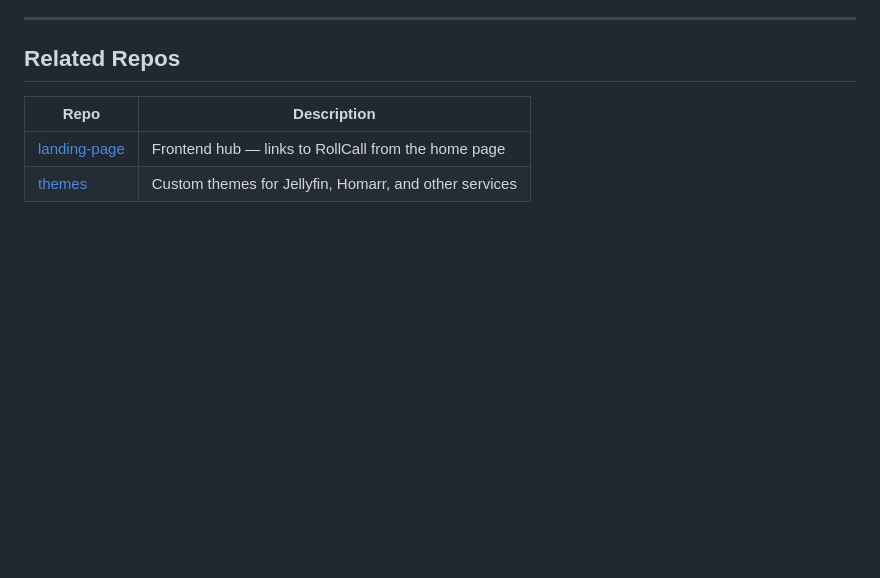
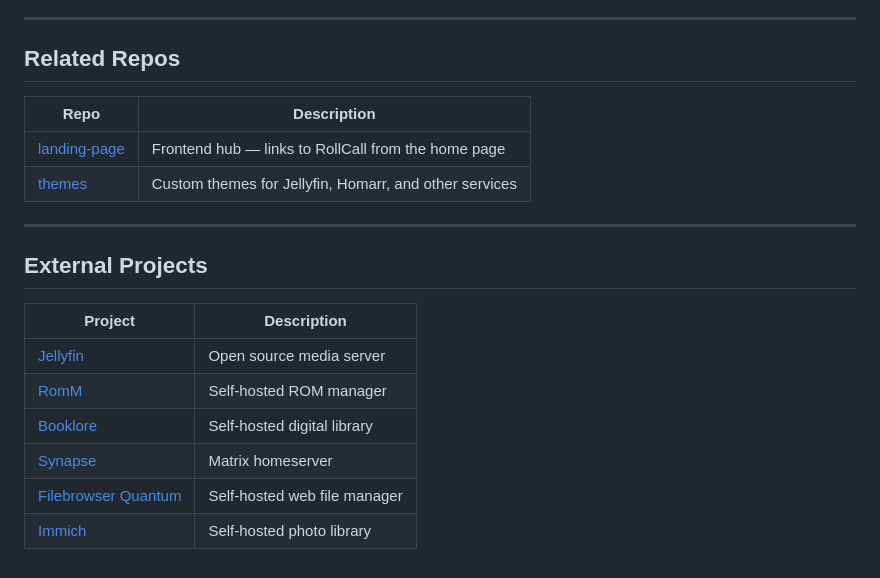
Before and after one commit to Treyzer567/ticket-middleware, a Markdown page: README.md, the part around the change. Rendered like a GitHub page; blank space fills up the shorter version.

```diff
--- a/README.md
+++ b/README.md
@@ -100,3 +100,16 @@ Can be deployed standalone via `docker-compose.yml` in this repo, or as part of
 |------|-------------|
 | [landing-page](https://github.com/Treyzer567/landing-page) | Frontend hub — links to RollCall from the home page |
 | [themes](https://github.com/Treyzer567/themes) | Custom themes for Jellyfin, Homarr, and other services |
+
+---
+
+## External Projects
+
+| Project | Description |
+|---------|-------------|
+| [Jellyfin](https://github.com/jellyfin/jellyfin) | Open source media server |
+| [RomM](https://github.com/rommapp/romm) | Self-hosted ROM manager |
+| [Booklore](https://github.com/booklore-app/booklore) | Self-hosted digital library |
+| [Synapse](https://github.com/element-hq/synapse) | Matrix homeserver |
+| [Filebrowser Quantum](https://github.com/gtsteffaniak/filebrowser) | Self-hosted web file manager |
+| [Immich](https://github.com/immich-app/immich) | Self-hosted photo library |
```
